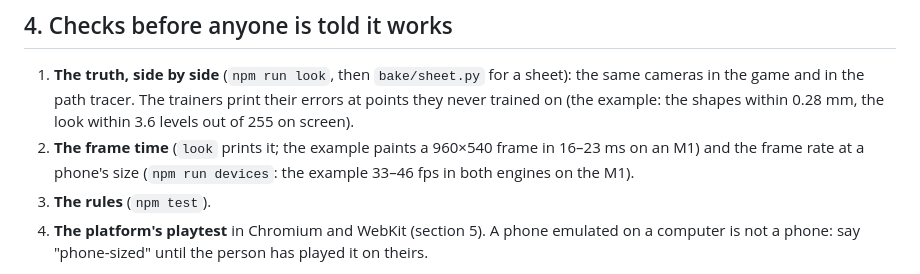
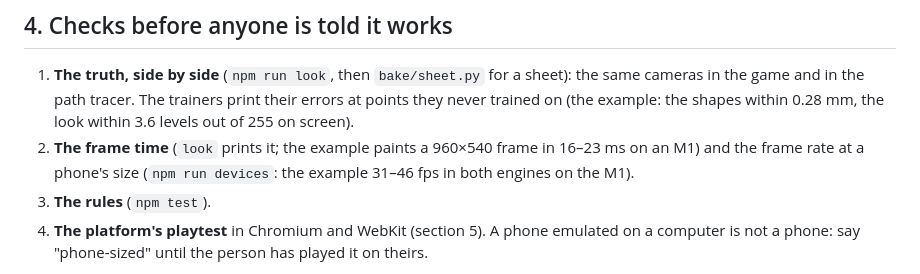
Before and after one commit to starrandy123/paintbox, a Markdown page: skills/paintbox/SKILL.md, the part around the change. Drawn GitHub-style.

```diff
--- a/skills/paintbox/SKILL.md
+++ b/skills/paintbox/SKILL.md
@@ -119,7 +119,7 @@ pixel, the surface painter paints it.
    tracer. The trainers print their errors at points they never trained on (the example: the shapes within 0.28 mm, the look
    within 3.6 levels out of 255 on screen).
 2. **The frame time** (`look` prints it; the example paints a 960×540 frame in 16–23 ms on an M1) and the frame rate at a phone's
-   size (`npm run devices`: the example 33–46 fps in both engines on the M1).
+   size (`npm run devices`: the example 31–46 fps in both engines on the M1).
 3. **The rules** (`npm test`).
 4. **The platform's playtest** in Chromium and WebKit (section 5). A phone emulated on a computer is not a phone: say "phone-sized"
    until the person has played it on theirs.
```
Also changed, not shown: README.md (+1 -1 lines).
